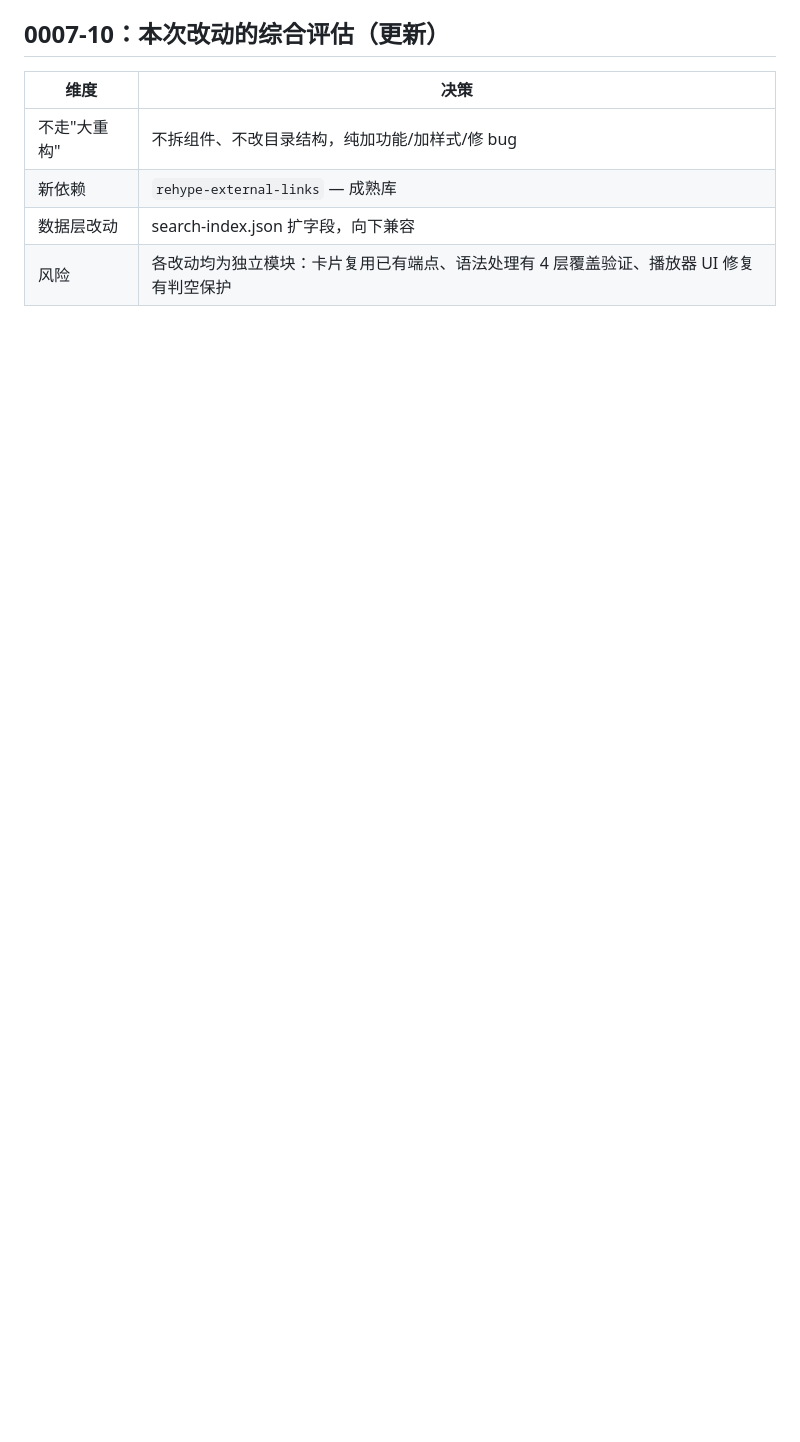
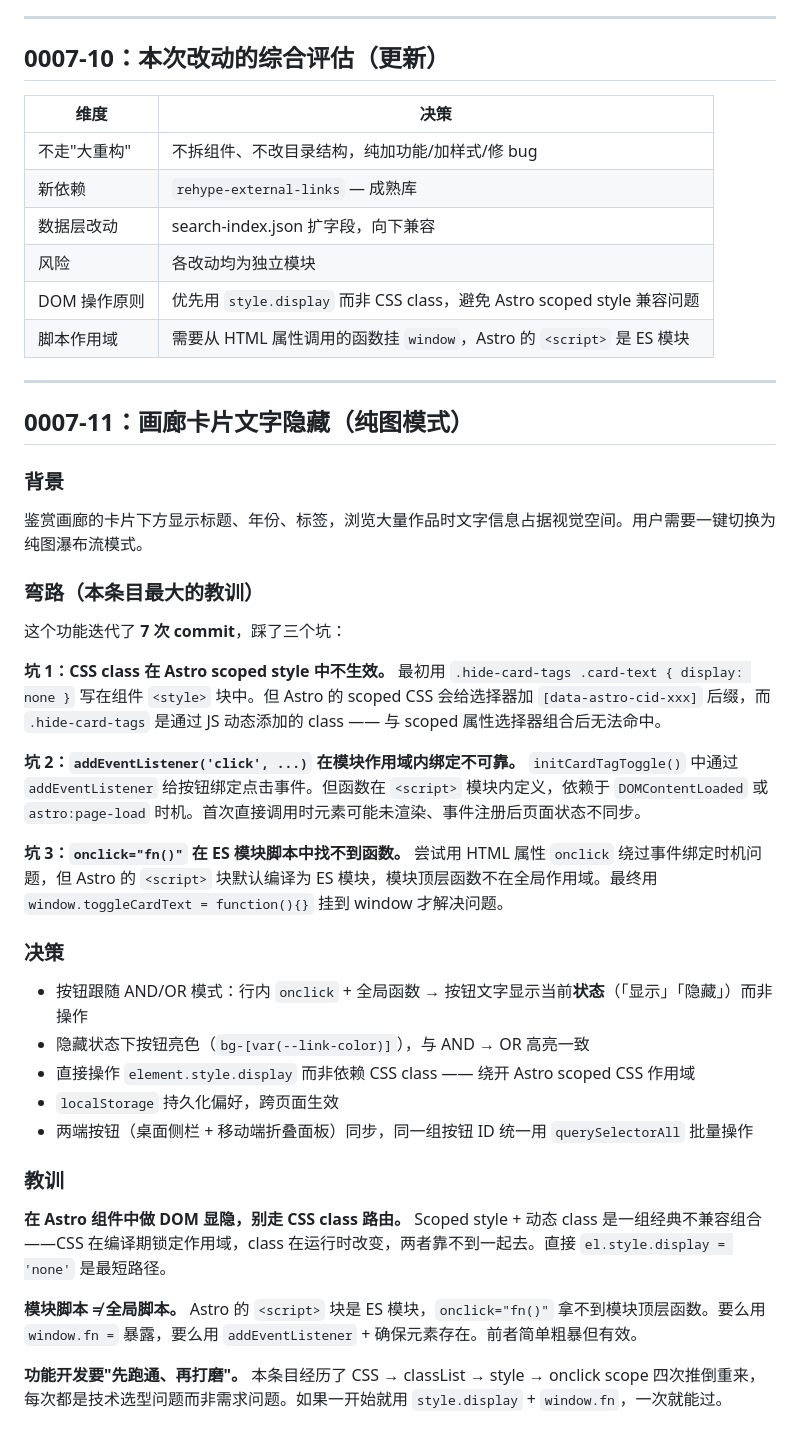
Before and after one commit to RestartYHN/RestartYHN.github.io, a Markdown page: docs/adr/0007-inline-reference-cards-and-gallery-autoplay.md, the part around the change. Drawn GitHub-style; blank space fills up the shorter version.

Commit message:
docs(adr): add ADR 0007-11 gallery card text hide feature

```diff
--- a/docs/adr/0007-inline-reference-cards-and-gallery-autoplay.md
+++ b/docs/adr/0007-inline-reference-cards-and-gallery-autoplay.md
@@ -207,4 +207,40 @@ Markdown 不支持特定颜色字体。已有的 `==彩虹渐变==` 是炫彩渐
 | 不走"大重构" | 不拆组件、不改目录结构，纯加功能/加样式/修 bug |
 | 新依赖 | `rehype-external-links` — 成熟库 |
 | 数据层改动 | search-index.json 扩字段，向下兼容 |
-| 风险 | 各改动均为独立模块：卡片复用已有端点、语法处理有 4 层覆盖验证、播放器 UI 修复有判空保护 |
+| 风险 | 各改动均为独立模块 |
+| DOM 操作原则 | 优先用 `style.display` 而非 CSS class，避免 Astro scoped style 兼容问题 |
+| 脚本作用域 | 需要从 HTML 属性调用的函数挂 `window`，Astro 的 `<script>` 是 ES 模块 |
+
+---
+
+## 0007-11：画廊卡片文字隐藏（纯图模式）
+
+### 背景
+
+鉴赏画廊的卡片下方显示标题、年份、标签，浏览大量作品时文字信息占据视觉空间。用户需要一键切换为纯图瀑布流模式。
+
+### 弯路（本条目最大的教训）
+
+这个功能迭代了 **7 次 commit**，踩了三个坑：
+
+**坑 1：CSS class 在 Astro scoped style 中不生效。** 最初用 `.hide-card-tags .card-text { display: none }` 写在组件 `<style>` 块中。但 Astro 的 scoped CSS 会给选择器加 `[data-astro-cid-xxx]` 后缀，而 `.hide-card-tags` 是通过 JS 动态添加的 class —— 与 scoped 属性选择器组合后无法命中。
+
+**坑 2：`addEventListener('click', ...)` 在模块作用域内绑定不可靠。** `initCardTagToggle()` 中通过 `addEventListener` 给按钮绑定点击事件。但函数在 `<script>` 模块内定义，依赖于 `DOMContentLoaded` 或 `astro:page-load` 时机。首次直接调用时元素可能未渲染、事件注册后页面状态不同步。
+
+**坑 3：`onclick="fn()"` 在 ES 模块脚本中找不到函数。** 尝试用 HTML 属性 `onclick` 绕过事件绑定时机问题，但 Astro 的 `<script>` 块默认编译为 ES 模块，模块顶层函数不在全局作用域。最终用 `window.toggleCardText = function(){}` 挂到 window 才解决问题。
+
+### 决策
+
+- 按钮跟随 AND/OR 模式：行内 `onclick` + 全局函数 → 按钮文字显示当前**状态**（「显示」「隐藏」）而非操作
+- 隐藏状态下按钮亮色（`bg-[var(--link-color)]`），与 AND → OR 高亮一致
+- 直接操作 `element.style.display` 而非依赖 CSS class —— 绕开 Astro scoped CSS 作用域
+- `localStorage` 持久化偏好，跨页面生效
+- 两端按钮（桌面侧栏 + 移动端折叠面板）同步，同一组按钮 ID 统一用 `querySelectorAll` 批量操作
+
+### 教训
+
+**在 Astro 组件中做 DOM 显隐，别走 CSS class 路由。** Scoped style + 动态 class 是一组经典不兼容组合——CSS 在编译期锁定作用域，class 在运行时改变，两者靠不到一起去。直接 `el.style.display = 'none'` 是最短路径。
+
+**模块脚本 ≠ 全局脚本。** Astro 的 `<script>` 块是 ES 模块，`onclick="fn()"` 拿不到模块顶层函数。要么用 `window.fn =` 暴露，要么用 `addEventListener` + 确保元素存在。前者简单粗暴但有效。
+
+**功能开发要"先跑通、再打磨"。** 本条目经历了 CSS → classList → style → onclick scope 四次推倒重来，每次都是技术选型问题而非需求问题。如果一开始就用 `style.display` + `window.fn`，一次就能过。
```
